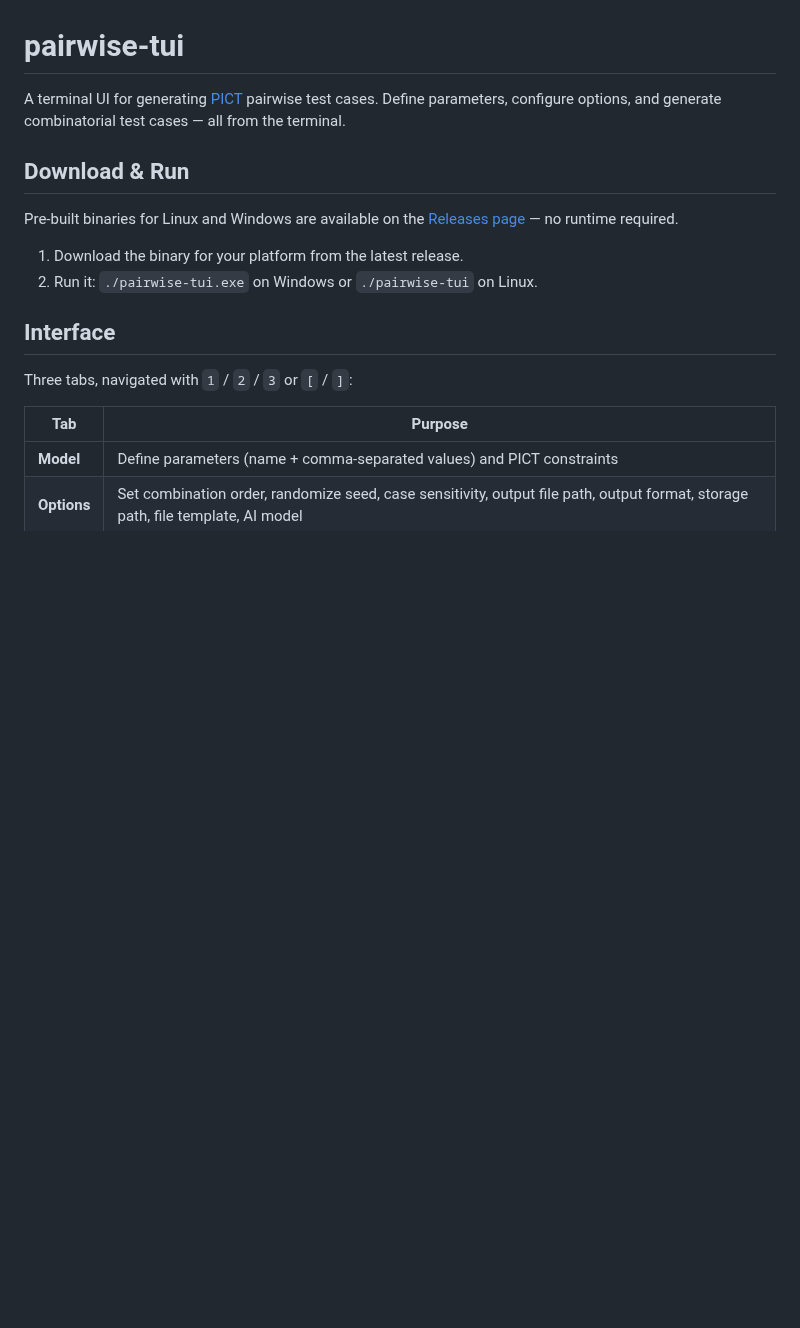
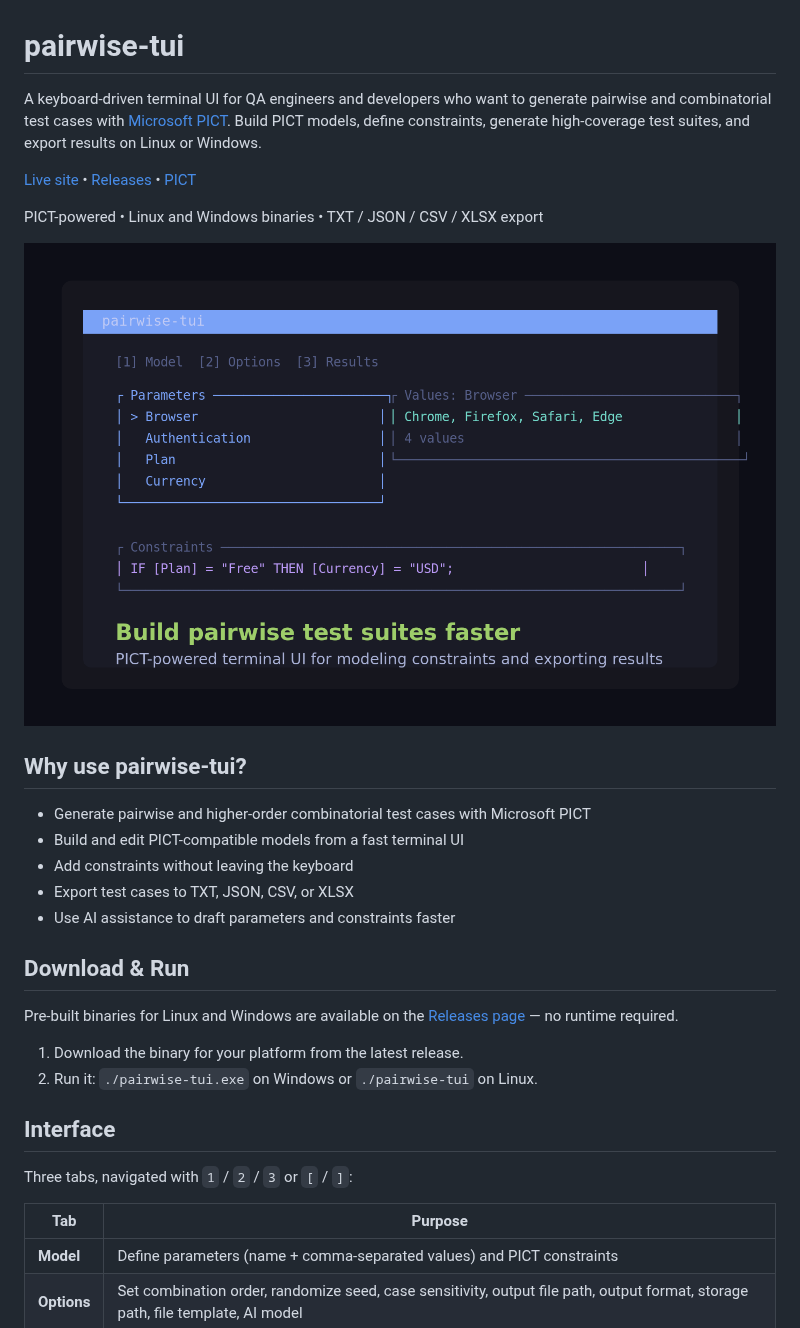
Before and after one commit to radekBednarik/pairwise-tui, a Markdown page: README.md, the part around the change. GitHub-like rendering; pictures changed too: docs/readme-screenshot.png (added); blank space fills up the shorter version.

Commit message:
docs: improve GitHub Pages discoverability

```diff
--- a/README.md
+++ b/README.md
@@ -1,13 +1,27 @@
 # pairwise-tui
 
-A terminal UI for generating [PICT](https://github.com/microsoft/pict) pairwise test cases. Define parameters, configure options, and generate combinatorial test cases — all from the terminal.
+A keyboard-driven terminal UI for QA engineers and developers who want to generate pairwise and combinatorial test cases with [Microsoft PICT](https://github.com/microsoft/pict). Build PICT models, define constraints, generate high-coverage test suites, and export results on Linux or Windows.
+
+[Live site](https://radekbednarik.github.io/pairwise-tui/) • [Releases](../../releases) • [PICT](https://github.com/microsoft/pict)
+
+PICT-powered • Linux and Windows binaries • TXT / JSON / CSV / XLSX export
+
+![pairwise-tui screenshot](docs/readme-screenshot.png)
+
+## Why use pairwise-tui?
+
+- Generate pairwise and higher-order combinatorial test cases with Microsoft PICT
+- Build and edit PICT-compatible models from a fast terminal UI
+- Add constraints without leaving the keyboard
+- Export test cases to TXT, JSON, CSV, or XLSX
+- Use AI assistance to draft parameters and constraints faster
 
 ## Download & Run
 
 Pre-built binaries for Linux and Windows are available on the [Releases page](../../releases) — no runtime required.
 
 1. Download the binary for your platform from the latest release.
-3. Run it: `./pairwise-tui.exe` on Windows or `./pairwise-tui` on Linux.
+2. Run it: `./pairwise-tui.exe` on Windows or `./pairwise-tui` on Linux.
 
 ## Interface
 
```
Also changed, not shown: docs/og-image.png (added), 8 other files.
